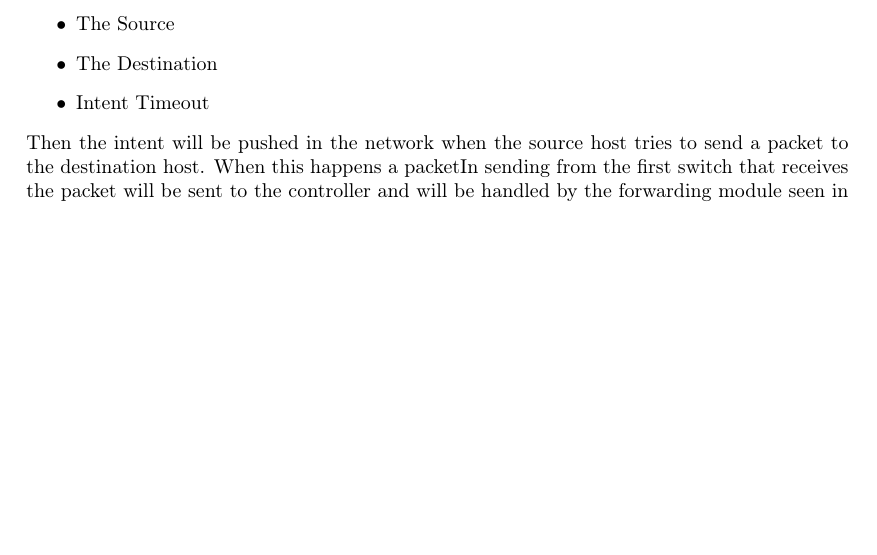
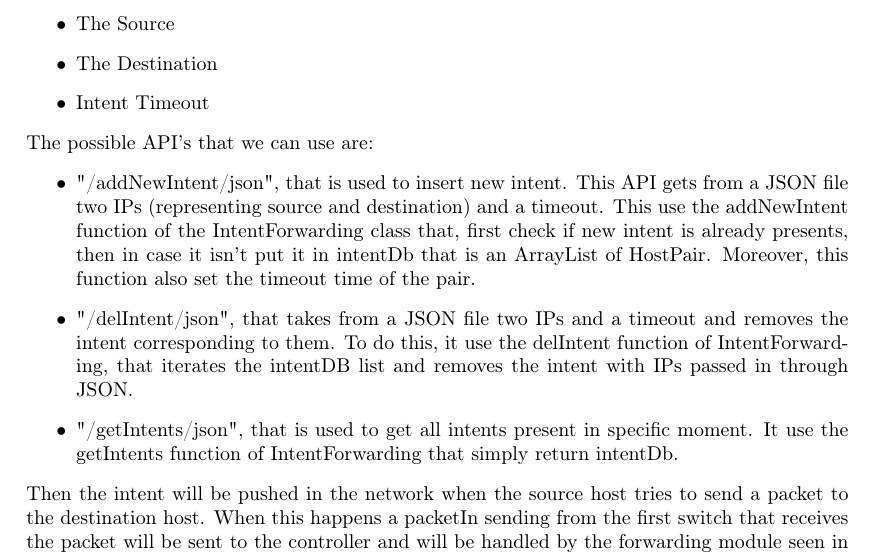
Before and after one commit to fraie98/IntentBasedApplication, a LaTeX document (documentation/latex/intent_based_app_doc.tex): part of page 5 of 6 before the commit and part of page 5 of 7 after it, cut so that both start at the same text, the shorter picture padded with empty space. Compiled offline with pdfLaTeX.

Commit message:
api doc
api doc

```diff
--- a/documentation/latex/intent_based_app_doc.tex
+++ b/documentation/latex/intent_based_app_doc.tex
@@ -150,6 +150,15 @@
 	\item Intent Timeout
 	\end{itemize}
 
+	\noindent The possible API’s that we can use are:
+        \begin{itemize}
+        \item "/addNewIntent/json", that is used to insert new intent. This API gets from a JSON file two IPs (representing source and destination) and a timeout. This use the addNewIntent function of the IntentForwarding class that, first check if new intent is already presents, then in case it isn’t put it in intentDb that is an ArrayList of HostPair. Moreover, this function also set the timeout time of the pair.
+        \item "/delIntent/json", that takes from a JSON file two IPs and a timeout and removes the intent corresponding to them. To do this, it use the delIntent function of IntentForwarding, that iterates the intentDB list and removes the intent with IPs passed in through JSON.
+	\item "/getIntents/json", that is used to get all intents present in specific moment. It use the getIntents function of IntentForwarding that simply return intentDb.
+        \end{itemize}
+
+
+
 	\noindent Then the intent will be pushed in the network when the source host tries to send a packet to the destination host. When this happens a packetIn sending from the first switch that receives the packet will be sent to the controller and will be handled by the forwarding module seen in \ref{forwarding}
 
 	\section{Responsiveness To Link Failures \& Topology Changes}
```
Also changed, not shown: documentation/latex/intent_based_app_doc.pdf, 3 other files.
